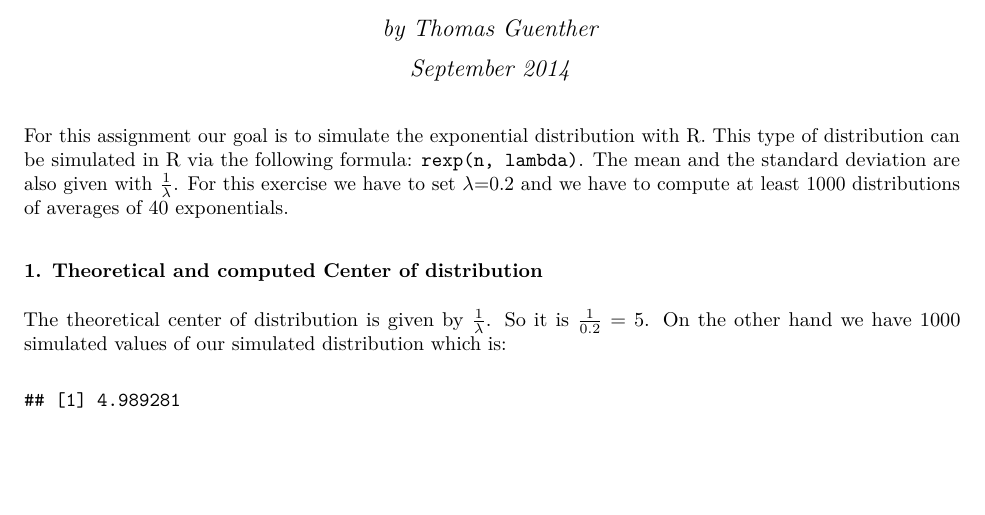
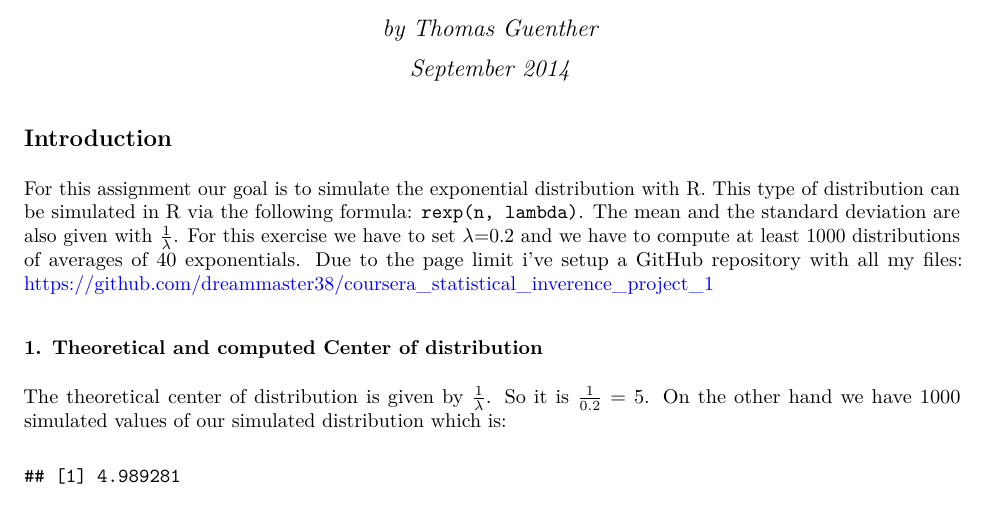
Before and after one commit to dreammaster38/coursera_statistical_inverence_project_1, an R Markdown document (peer_assesment_1.Rmd): part of page 1 of 2, cut so that both start at the same text, the shorter picture padded with empty space. The pictures show the output file peer_assesment_1.pdf that the author committed with the source.

Commit message:
Added GitHub-URL

````diff
--- a/peer_assesment_1.Rmd
+++ b/peer_assesment_1.Rmd
@@ -5,7 +5,10 @@ date: "September 2014"
 output: pdf_document
 ---
 
+## Introduction
+
 For this assignment our goal is to simulate the exponential distribution with R. This type of distribution can be simulated in R via the following formula: `rexp(n, lambda)`. The mean and the standard deviation are also given with $\frac{1}{\lambda}$. For this exercise we have to set $\lambda$=0.2 and we have to compute at least 1000 distributions of averages of 40 exponentials.
+Due to the page limit i've setup a GitHub repository with all my files: [https://github.com/dreammaster38/coursera_statistical_inverence_project_1](https://github.com/dreammaster38/coursera_statistical_inverence_project_1)
 
 ```{r echo=FALSE}
 library(ggplot2)
````
Also changed, not shown: peer_assesment_1.pdf, peer_assesment_1.Rmd (1 more changed lines).
